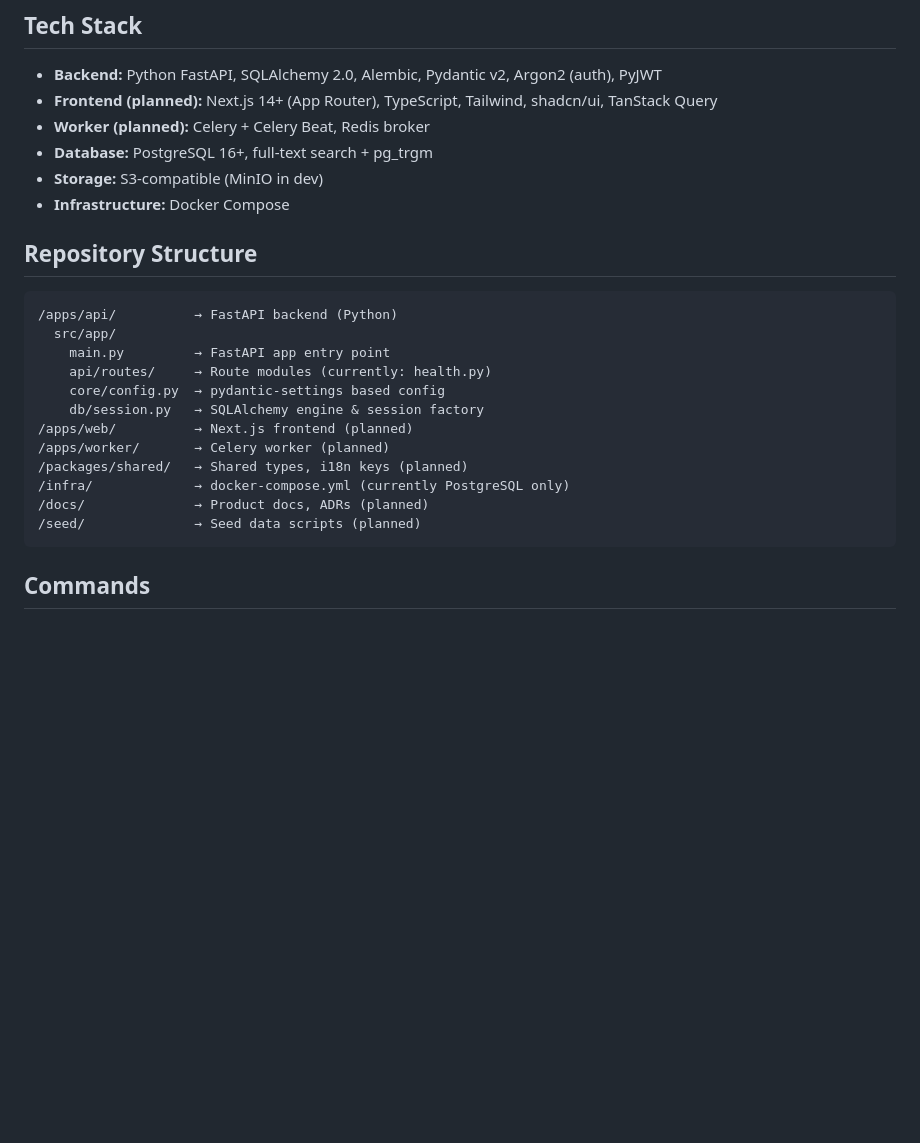
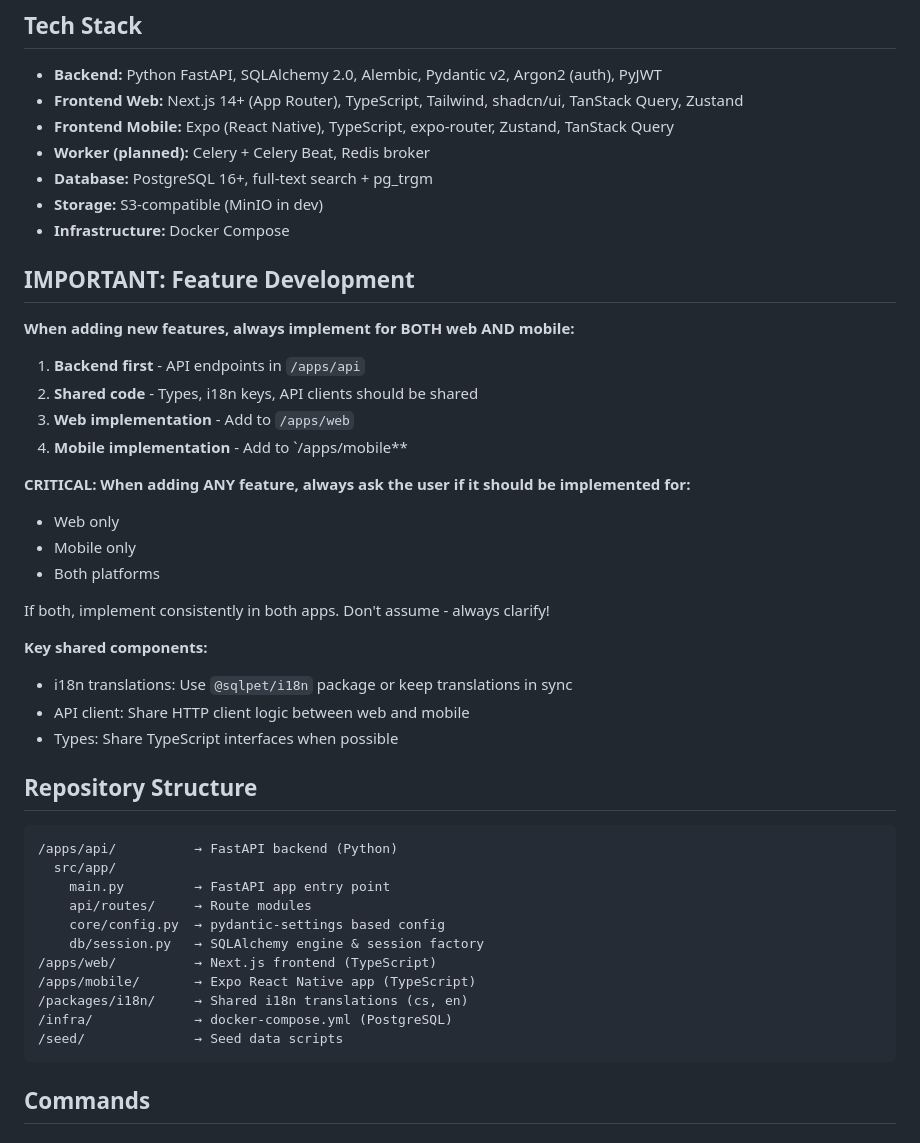
Before and after one commit to xsimekp1/sqlpet, a Markdown page: CLAUDE.md, the part around the change. GitHub-like rendering; blank space fills up the shorter version.

Commit message:
docs: update CLAUDE.md with mobile app info and feature development guidelines

````diff
--- a/CLAUDE.md
+++ b/CLAUDE.md
@@ -9,11 +9,33 @@ This file provides guidance to Claude Code (claude.ai/code) when working with co
 ## Tech Stack
 
 - **Backend:** Python FastAPI, SQLAlchemy 2.0, Alembic, Pydantic v2, Argon2 (auth), PyJWT
-- **Frontend (planned):** Next.js 14+ (App Router), TypeScript, Tailwind, shadcn/ui, TanStack Query
+- **Frontend Web:** Next.js 14+ (App Router), TypeScript, Tailwind, shadcn/ui, TanStack Query, Zustand
+- **Frontend Mobile:** Expo (React Native), TypeScript, expo-router, Zustand, TanStack Query
 - **Worker (planned):** Celery + Celery Beat, Redis broker
 - **Database:** PostgreSQL 16+, full-text search + pg_trgm
 - **Storage:** S3-compatible (MinIO in dev)
 - **Infrastructure:** Docker Compose
+
+## IMPORTANT: Feature Development
+
+**When adding new features, always implement for BOTH web AND mobile:**
+
+1. **Backend first** - API endpoints in `/apps/api`
+2. **Shared code** - Types, i18n keys, API clients should be shared
+3. **Web implementation** - Add to `/apps/web`
+4. **Mobile implementation** - Add to `/apps/mobile**
+
+**CRITICAL: When adding ANY feature, always ask the user if it should be implemented for:**
+- Web only
+- Mobile only
+- Both platforms
+
+If both, implement consistently in both apps. Don't assume - always clarify!
+
+**Key shared components:**
+- i18n translations: Use `@sqlpet/i18n` package or keep translations in sync
+- API client: Share HTTP client logic between web and mobile
+- Types: Share TypeScript interfaces when possible
 
 ## Repository Structure
 
@@ -21,15 +43,14 @@ This file provides guidance to Claude Code (claude.ai/code) when working with co
 /apps/api/          → FastAPI backend (Python)
   src/app/
     main.py         → FastAPI app entry point
-    api/routes/     → Route modules (currently: health.py)
+    api/routes/     → Route modules
     core/config.py  → pydantic-settings based config
     db/session.py   → SQLAlchemy engine & session factory
-/apps/web/          → Next.js frontend (planned)
-/apps/worker/       → Celery worker (planned)
-/packages/shared/   → Shared types, i18n keys (planned)
-/infra/             → docker-compose.yml (currently PostgreSQL only)
-/docs/              → Product docs, ADRs (planned)
-/seed/              → Seed data scripts (planned)
+/apps/web/          → Next.js frontend (TypeScript)
+/apps/mobile/       → Expo React Native app (TypeScript)
+/packages/i18n/     → Shared i18n translations (cs, en)
+/infra/             → docker-compose.yml (PostgreSQL)
+/seed/              → Seed data scripts
 ```
 
 ## Commands
````
